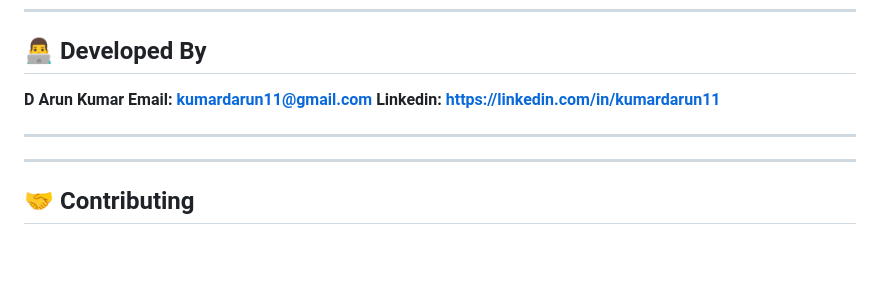
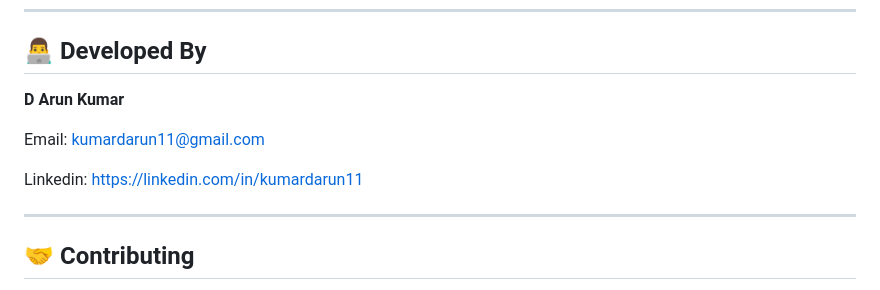
Before and after one commit to kumardarun11/library_management_system, a Markdown page: README.md, the part around the change. GitHub-like rendering; blank space fills up the shorter version.

```diff
--- a/README.md
+++ b/README.md
@@ -243,10 +243,10 @@ chart.php
 ## 👨‍💻 Developed By
 
 **D Arun Kumar**
-**Email: kumardarun11@gmail.com**
-**Linkedin: https://linkedin.com/in/kumardarun11**
 
----
+Email: kumardarun11@gmail.com
+
+Linkedin: https://linkedin.com/in/kumardarun11
 
 ---
 
```
